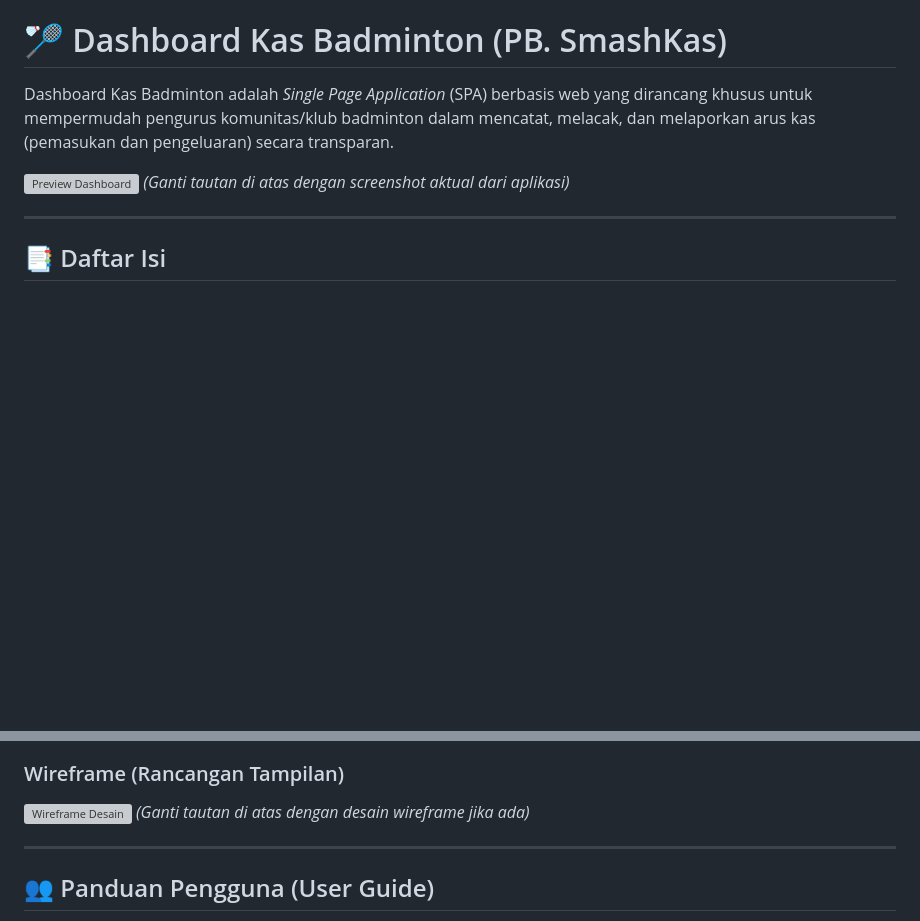
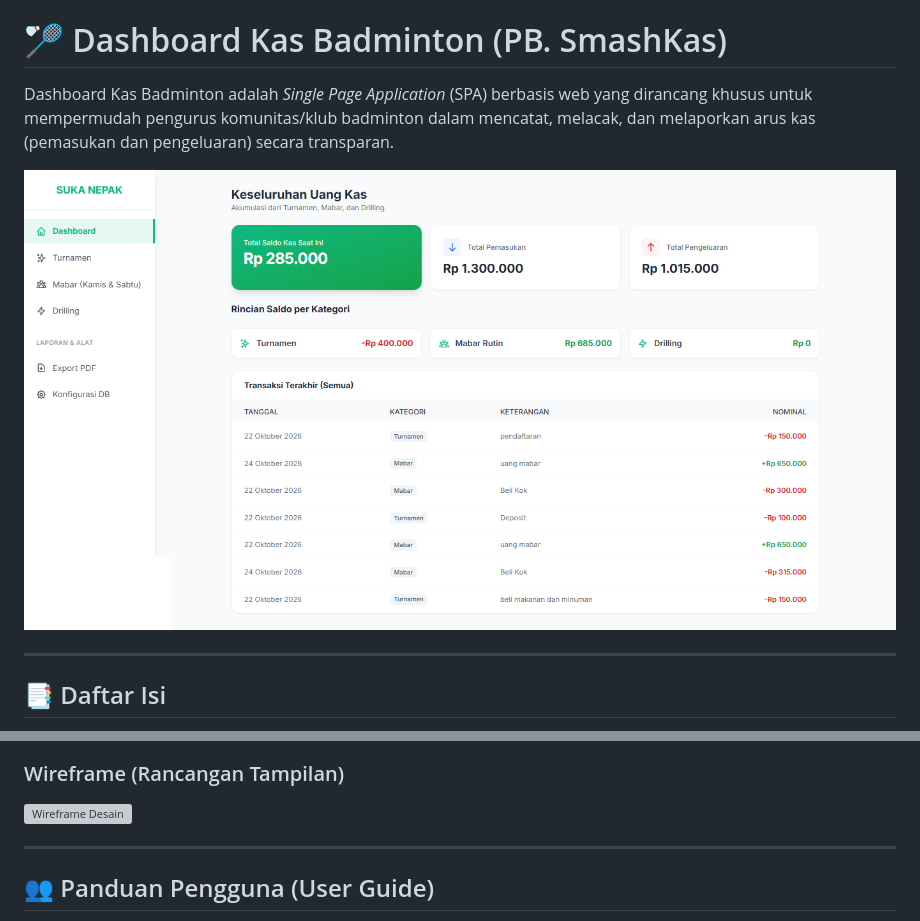
Before and after one commit to AnnurImat91/cashflowsn, a Markdown page: readme.md, 2 parts joined by grey strips. Rendered like a GitHub page; pictures changed too: assets/img/screencapture-annurimat91-github-io-cashflowsn-2026-10-23-20_35_39.png (added); blank space fills up the shorter version; grey boxes are pictures that could not be loaded.

```diff
--- a/readme.md
+++ b/readme.md
@@ -2,8 +2,7 @@
 
 Dashboard Kas Badminton adalah *Single Page Application* (SPA) berbasis web yang dirancang khusus untuk mempermudah pengurus komunitas/klub badminton dalam mencatat, melacak, dan melaporkan arus kas (pemasukan dan pengeluaran) secara transparan.
 
-![Preview Dashboard](https://via.placeholder.com/1200x600.png?text=Screenshot+Dashboard+Utama+Aplikasi)
-*(Ganti tautan di atas dengan screenshot aktual dari aplikasi)*
+![Preview Dashboard](assets/img/screencapture-annurimat91-github-io-cashflowsn-2026-10-23-20_35_39.png)
 
 ---
 
@@ -53,7 +52,6 @@ graph TD
 ### Wireframe (Rancangan Tampilan)
 
 ![Wireframe Desain](https://via.placeholder.com/800x400.png?text=Wireframe+Aplikasi+Badminton)
-*(Ganti tautan di atas dengan desain wireframe jika ada)*
 
 ---
 
```
